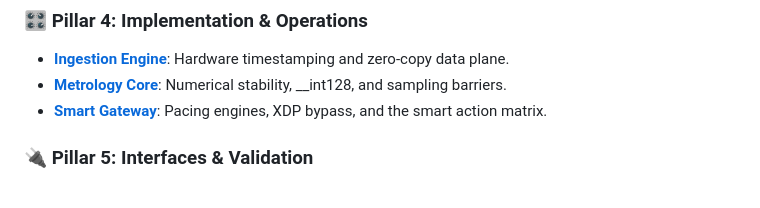
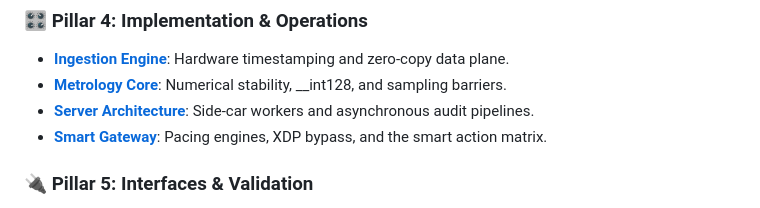
Before and after one commit to lance-lmwang/tsanalyzer, a Markdown page: README.md, the part around the change. Drawn GitHub-style.

```diff
--- a/README.md
+++ b/README.md
@@ -35,6 +35,7 @@ TsAnalyzer is a tiered ecosystem of deterministic, high-performance measurement
 ### 🎛️ Pillar 4: Implementation & Operations
 *   **[Ingestion Engine](./docs/03_engine/ingestion_engine.md)**: Hardware timestamping and zero-copy data plane.
 *   **[Metrology Core](./docs/03_engine/metrology_core.md)**: Numerical stability, __int128, and sampling barriers.
+*   **[Server Architecture](./docs/01_architecture/server_architecture.md)**: Side-car workers and asynchronous audit pipelines.
 *   **[Smart Gateway](./docs/05_gateway/smart_gateway.md)**: Pacing engines, XDP bypass, and the smart action matrix.
 
 ### 🔌 Pillar 5: Interfaces & Validation
```
Also changed, not shown: docs/01_architecture/server_architecture.md (added, +54 -0 lines), docs/01_architecture/system_architecture.md (+36 -9 lines).
